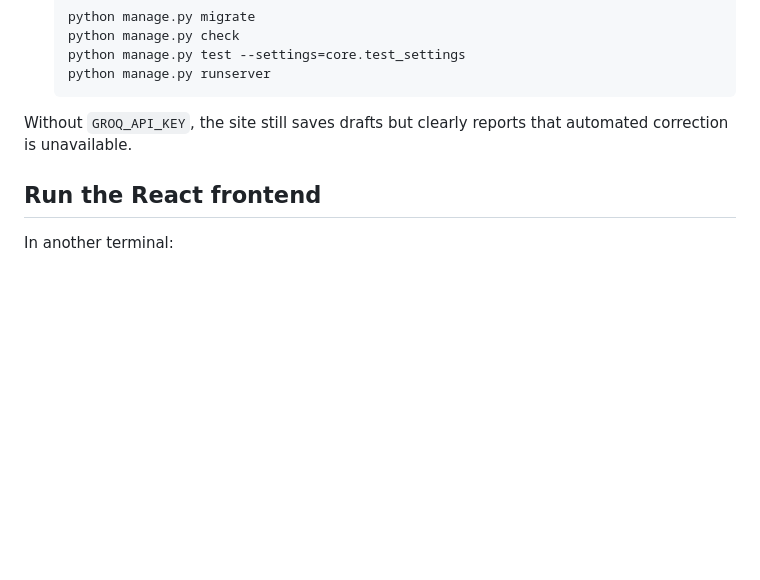
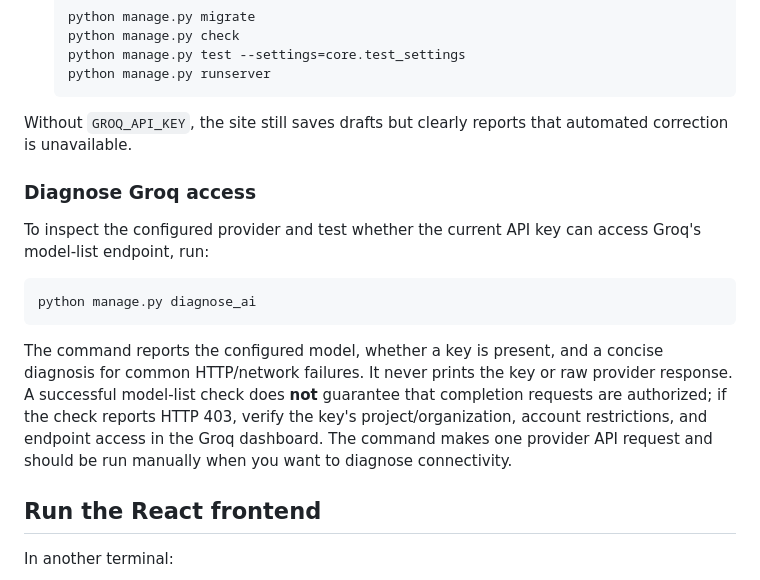
Before and after one commit to SoheilAbdollahiii/english-learning, a Markdown page: README.md, the part around the change. Rendered like a GitHub page; blank space fills up the shorter version.

Commit message:
Document safe Groq API diagnostics

````diff
--- a/README.md
+++ b/README.md
@@ -73,6 +73,17 @@ Run `python manage.py migrate` after pulling the changes so the personal data ta
 
 Without `GROQ_API_KEY`, the site still saves drafts but clearly reports that automated correction is unavailable.
 
+### Diagnose Groq access
+
+To inspect the configured provider and test whether the current API key can access Groq's model-list endpoint, run:
+
+```bash
+python manage.py diagnose_ai
+```
+
+The command reports the configured model, whether a key is present, and a concise diagnosis for common HTTP/network failures. It never prints the key or raw provider response. A successful model-list check does **not** guarantee that completion requests are authorized; if the check reports HTTP 403, verify the key's project/organization, account restrictions, and endpoint access in the Groq dashboard. The command makes one provider API request and should be run manually when you want to diagnose connectivity.
+
+
 ## Run the React frontend
 
 In another terminal:
````
